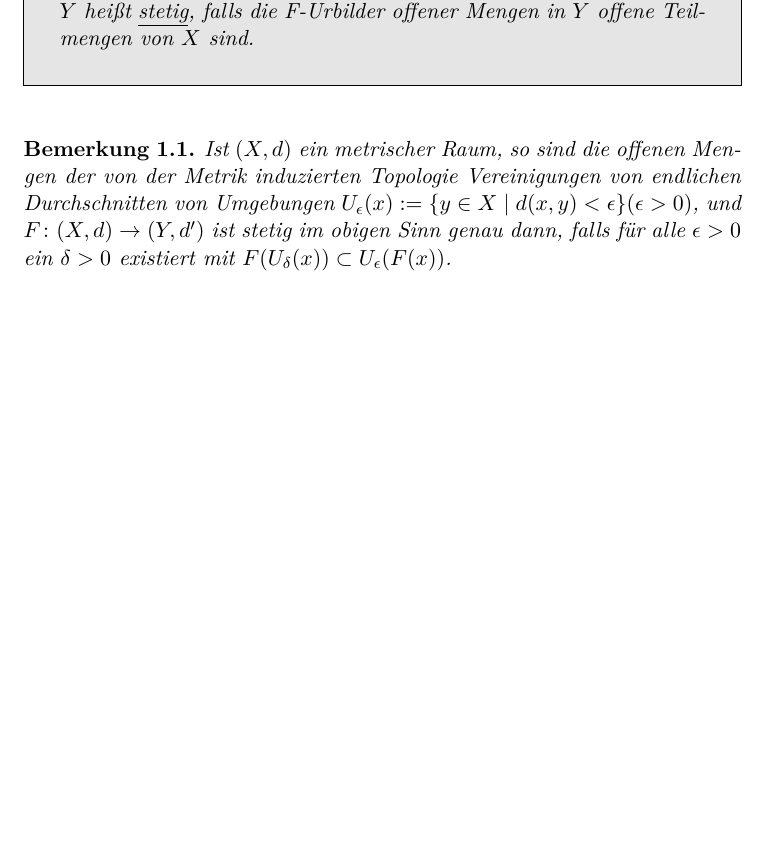
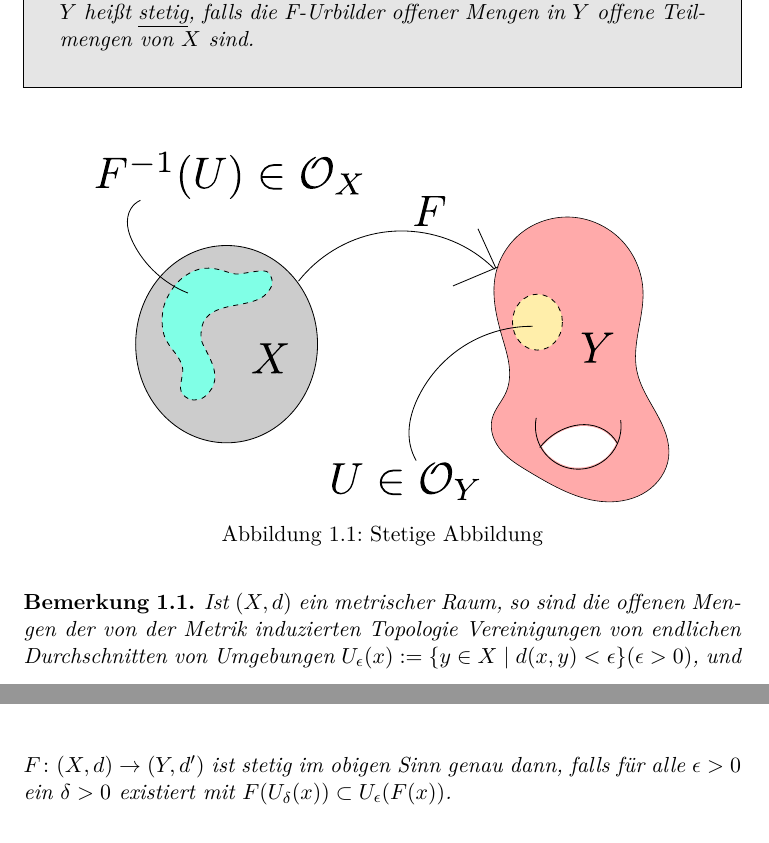
Before and after one commit to lutteropp/GeoTopo, a LaTeX document (mitschrieb_geotopo.tex): part of page 4 of 13 before the commit and two parts of pages 4 and 5 of 14 after it, the two joined at a grey line, cut so that both start at the same text, the shorter picture padded with empty space. Compiled offline with pdfLaTeX.

Commit message:
Bild zu stetigen Abbildungen

```diff
--- a/mitschrieb_geotopo.tex
+++ b/mitschrieb_geotopo.tex
@@ -182,6 +182,12 @@ $\forall x,y,z \in X$
 Eine Abbildung $F \colon X \rightarrow Y$ zwischen topologischen Räumen $X$ und $Y$ heißt \underline{stetig}, falls die F-Urbilder offener Mengen in $Y$ offene Teilmengen von $X$ sind.
 %\end{definition}
 \end{Kasten}
+
+\begin{figure}[h]
+\centering
+\includegraphics[width=0.8\textwidth]{images/stetigeAbb.pdf}
+\caption{Stetige Abbildung}
+\end{figure}
 
 \begin{remark}
 Ist $(X,d)$ ein metrischer Raum, so sind die offenen Mengen der von der Metrik induzierten Topologie Vereinigungen von endlichen Durchschnitten von Umgebungen
```
Also changed, not shown: images/homotopie.pdf (added), images/stetigeAbb.pdf (added), mitschrieb_geotopo.pdf, 4 other files.
